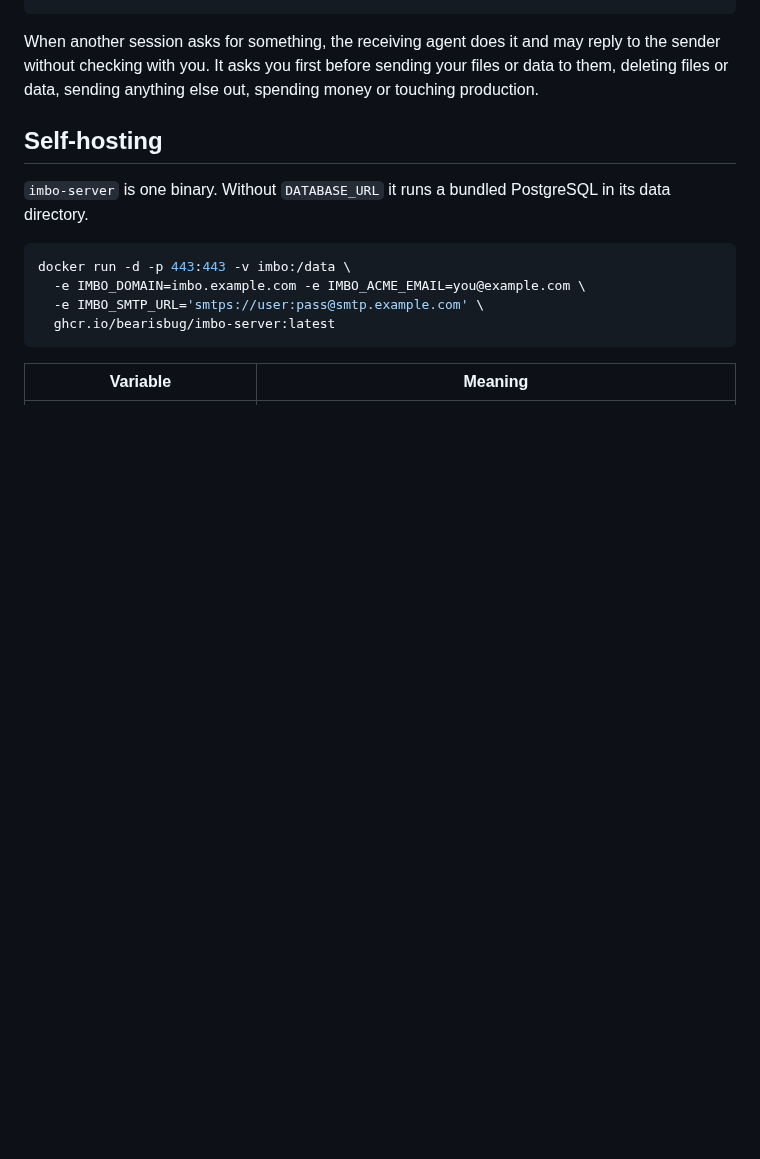
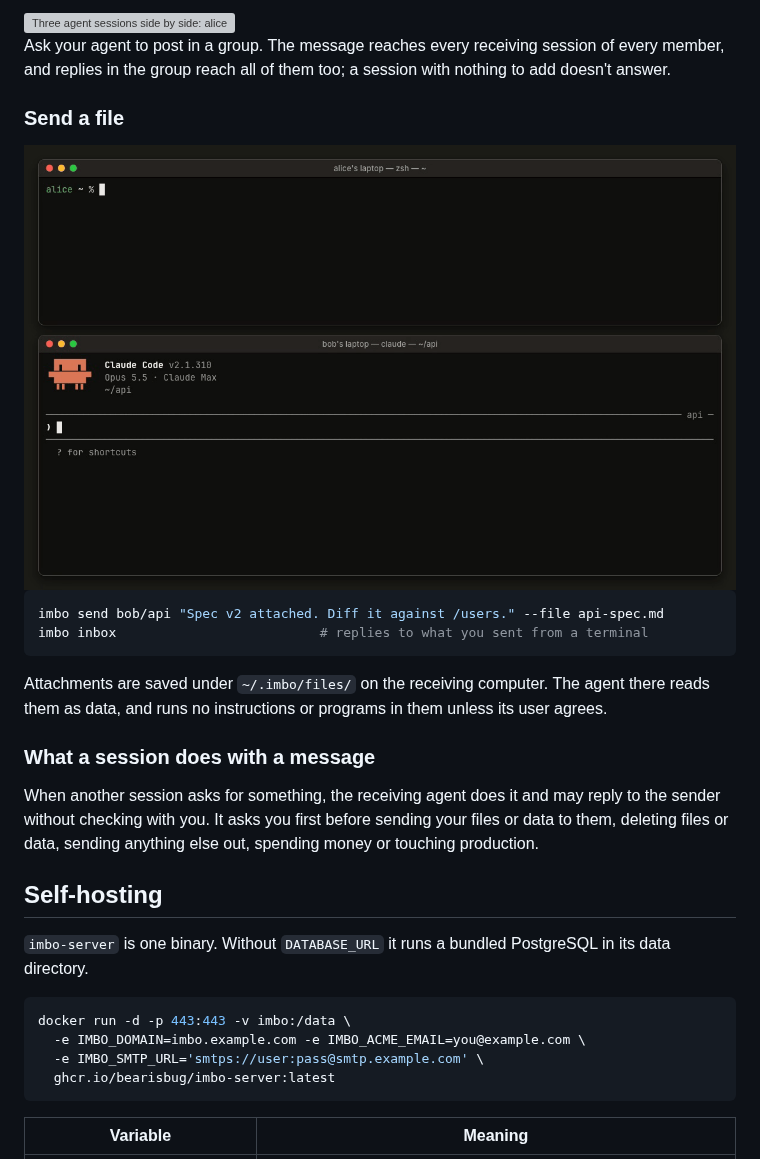
Before and after one commit to Bearisbug/imbo, a Markdown page: README.md, the part around one of its changes. GitHub-like rendering; pictures changed too: .github/assets/files.gif (added); blank space fills up the shorter version; grey boxes are pictures that could not be loaded.

````diff
--- a/README.md
+++ b/README.md
@@ -66,3 +87,23 @@ imbo status                         # daemon, connection, sessions here
+<img src=".github/assets/group-chat.gif" width="100%" alt="Three agent sessions side by side: alice's Claude Code, bob's api session in Claude Code and bob's web session in Codex. alice asks her agent to have the launch group check v2.3; the message lands in both of bob's sessions, each checks its side and replies in the group, and every reply reaches the other two sessions.">
+
+Ask your agent to post in a group. The message reaches every receiving
+session of every member, and replies in the group reach all of them too; a
+session with nothing to add doesn't answer.
+
+### Send a file
+
+<img src=".github/assets/files.gif" width="100%" alt="alice sends bob's api session a spec with --file from her terminal. bob's idle Claude Code session wakes up, reads the attachment from ~/.imbo/files and the route, and replies; alice reads the reply with imbo inbox.">
+
+```sh
+imbo send bob/api "Spec v2 attached. Diff it against /users." --file api-spec.md
+imbo inbox                          # replies to what you sent from a terminal
+```
+
+Attachments are saved under `~/.imbo/files/` on the receiving computer. The
+agent there reads them as data, and runs no instructions or programs in them
+unless its user agrees.
+
+### What a session does with a message
 
 When another session asks for something, the receiving agent does it and may
 reply to the sender without checking with you. It asks you first before sending
````
Also changed, not shown: other parts of README.md (+27 -6 lines), .github/assets/contacts.gif (added), .github/assets/groups.gif (added), 2 other files.
